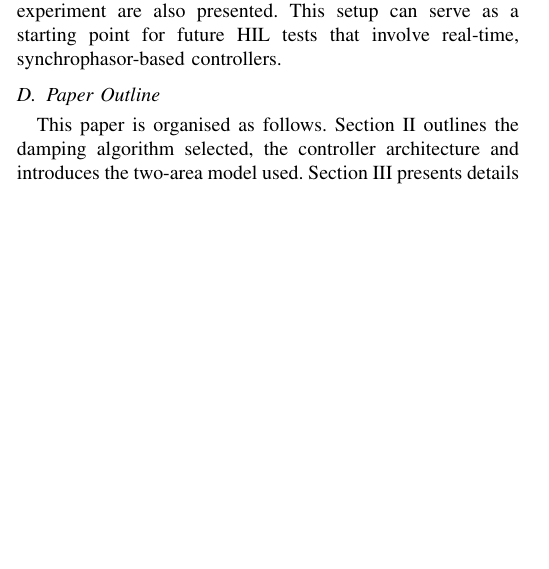
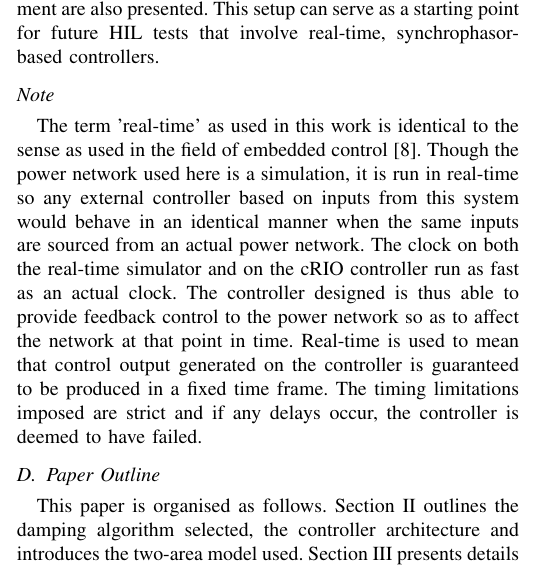
Before and after one commit to eldrichrebello/ConfWAPODTest, a LaTeX paper (ConfWAPOD_Testing.tex): part of one column of page 1 of 5, cut so that both start at the same text, the shorter picture padded with empty space. Compiled offline with pdfLaTeX.

Commit message:
Version 1
Added note about real-time systems

Signed-off-by: unknown <rebelle1@T210-PO10.org.aalto.fi>

```diff
--- a/ConfWAPOD_Testing.tex
+++ b/ConfWAPOD_Testing.tex
@@ -267,6 +267,10 @@ The phenomenon of intra-area oscillations is well documented and has modern solu
 \subsection{Contributions}
 The goal of this paper is to document the details of the design and construction of a real-time test set-up for a wide-area control system. \"{A}ngquist and Gama's\cite{PhasorPOD} Phasor Power Oscillation (Phasor POD) algorithm was implemented on a Compact Reconfigurable Input-Output controller (cRIO) \cite{cRIO9081} from National Instruments which is then tested with a inputs from a two-area model\cite{KundurTwoArea} running in real-time. The entire physical test set-up is examined together with constraints of the present implementation. The results from one HIL experiment are also presented. This setup can serve as a starting point for future HIL tests that involve real-time, synchrophasor-based controllers.
 
+\subsection*{Note}
+The term 'real-time' as used in this work is identical to the sense as used in the field of embedded control\cite{Real-Time}. Though the power network used here is a simulation, it is run in real-time so any external controller based on inputs from this system would behave in an identical manner when the same inputs are sourced from an actual power network. The clock on both the real-time simulator and on the cRIO controller run as fast as an actual clock. The controller
+designed is thus able to provide feedback control to the power network so as to affect the network at that point in time. Real-time is used to mean that control output generated on the controller is guaranteed to be produced in a fixed time frame. The timing limitations imposed are strict and if any delays occur, the controller is deemed to have failed.
+
 %\"{A}ngquist and Gama's\cite{PhasorPOD} Phasor Power Oscillation (Phasor POD) algorithm was chosen based on the operational requirements and control system design constraints. The developed prototype is termed a Wide Area Power Oscillation Damper (WAPOD). For purposes of comparison, the real-time \textsc{Simulink} implementation of the Phasor POD algorithm by Almas and Vanfretti \cite{PhasorPODImplement} is used as a benchmark. The performance of the hardware prototype developed will be tested and compared to the performance of this implementation of the algorithm. The two-area four-machine model developed by Klein, Rogers and Kundur \cite{KundurTwoArea} is used as a test-case and is modified to fit the requirements of experimental testing. A Hardware-in-the-loop experiment is constructed around the e\textsc{MEGASIM} real-time simulator from OPAL-RT \cite{OPALemegasim} with the two-area model running in real-time, physical PMUs and a synchrophasor-based Phasor-POD algorithm running on a cRIO (Figure \ref{Data_path}).
 
 
```
Also changed, not shown: ConfWAPOD_Testing.pdf, ConfWAPOD_Testing.tex (2 more changed lines), 4 other files.
